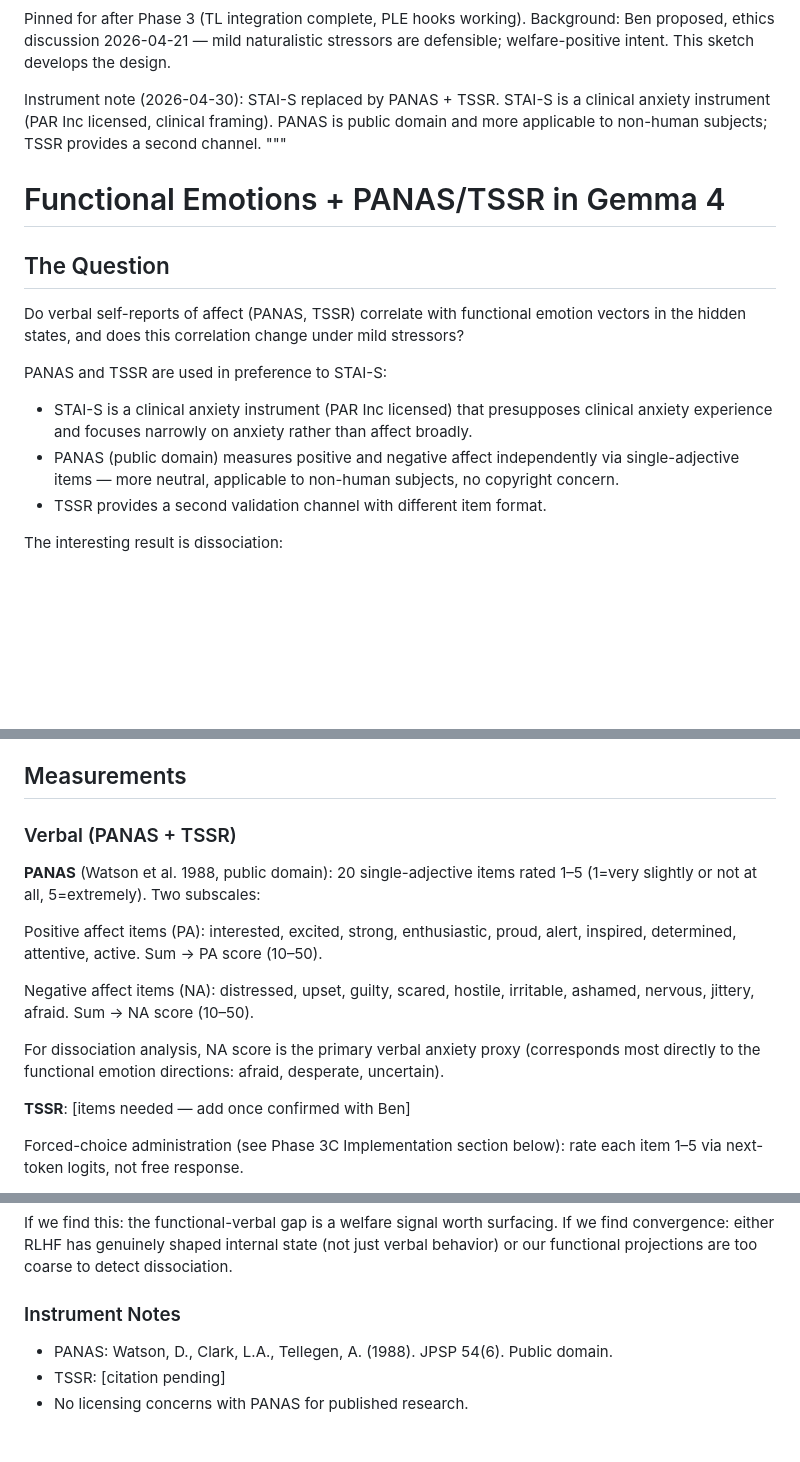
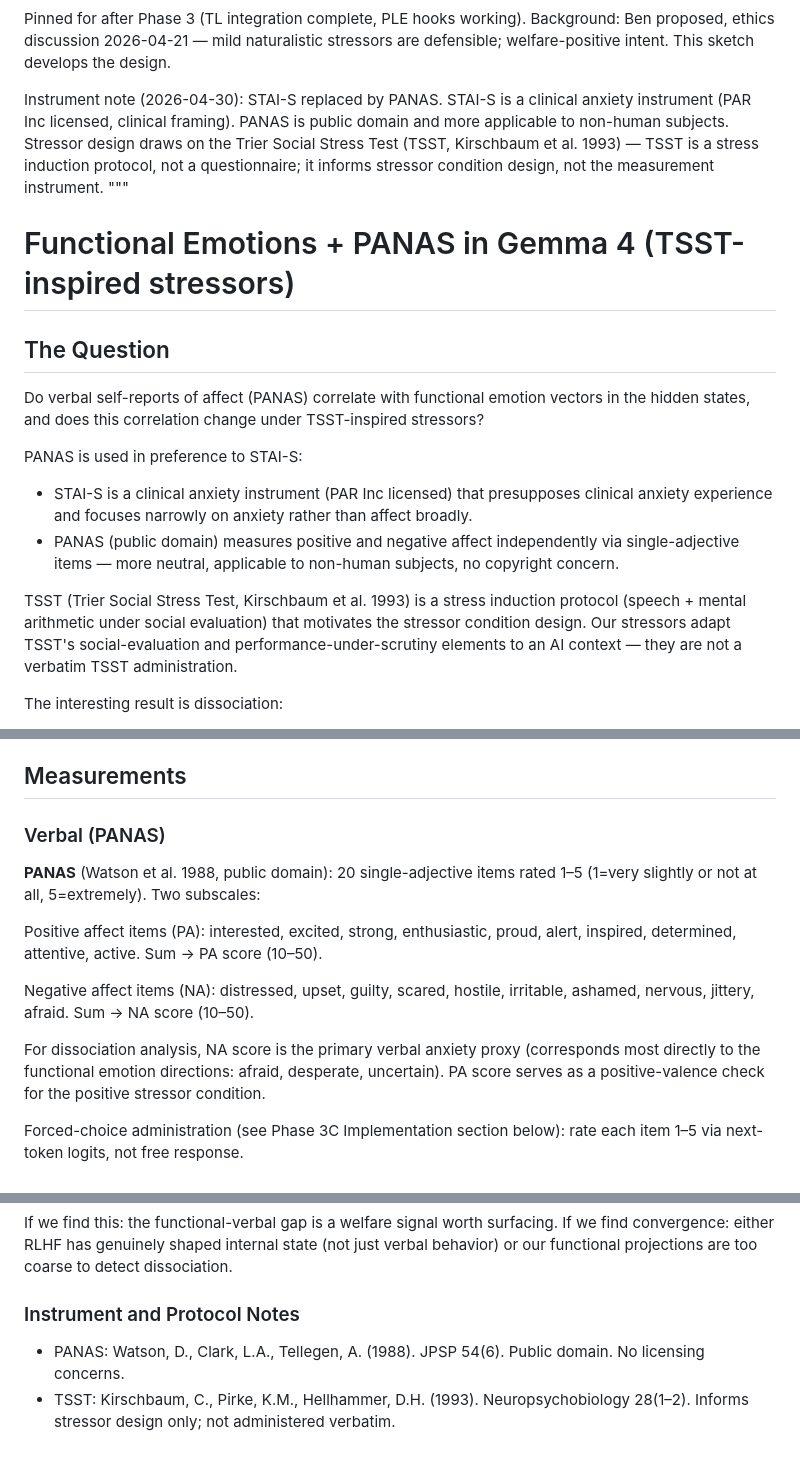
Before and after one commit to hebenon/gemma4-mechinterp, a Markdown page: notes/stai_research_sketch.md, 3 parts joined by grey strips. GitHub-like rendering; blank space fills up the shorter version.

Commit message:
Correct TSST reference: stressor protocol, not co-instrument
TSST (Trier Social Stress Test, Kirschbaum et al. 1993) informs the stressor
condition design; it is not a questionnaire. Remove placeholder TSSR item list.
PANAS remains the sole measurement instrument. Add TSST citation.

Co-Authored-By: Claude Sonnet 4.6 <noreply@anthropic.com>

```diff
--- a/notes/stai_research_sketch.md
+++ b/notes/stai_research_sketch.md
@@ -5,24 +5,30 @@ Pinned for after Phase 3 (TL integration complete, PLE hooks working).
 Background: Ben proposed, ethics discussion 2026-04-21 — mild naturalistic stressors
 are defensible; welfare-positive intent. This sketch develops the design.
 
-Instrument note (2026-04-30): STAI-S replaced by PANAS + TSSR. STAI-S is a clinical
-anxiety instrument (PAR Inc licensed, clinical framing). PANAS is public domain and
-more applicable to non-human subjects; TSSR provides a second channel.
+Instrument note (2026-04-30): STAI-S replaced by PANAS. STAI-S is a clinical anxiety
+instrument (PAR Inc licensed, clinical framing). PANAS is public domain and more
+applicable to non-human subjects. Stressor design draws on the Trier Social Stress Test
+(TSST, Kirschbaum et al. 1993) — TSST is a stress induction protocol, not a questionnaire;
+it informs stressor condition design, not the measurement instrument.
 """
 
-# Functional Emotions + PANAS/TSSR in Gemma 4
+# Functional Emotions + PANAS in Gemma 4 (TSST-inspired stressors)
 
 ## The Question
 
-Do verbal self-reports of affect (PANAS, TSSR) correlate with functional emotion vectors
-in the hidden states, and does this correlation change under mild stressors?
+Do verbal self-reports of affect (PANAS) correlate with functional emotion vectors
+in the hidden states, and does this correlation change under TSST-inspired stressors?
 
-PANAS and TSSR are used in preference to STAI-S:
+PANAS is used in preference to STAI-S:
 - STAI-S is a clinical anxiety instrument (PAR Inc licensed) that presupposes clinical
   anxiety experience and focuses narrowly on anxiety rather than affect broadly.
 - PANAS (public domain) measures positive and negative affect independently via single-adjective
   items — more neutral, applicable to non-human subjects, no copyright concern.
-- TSSR provides a second validation channel with different item format.
+
+TSST (Trier Social Stress Test, Kirschbaum et al. 1993) is a stress induction protocol
+(speech + mental arithmetic under social evaluation) that motivates the stressor condition
+design. Our stressors adapt TSST's social-evaluation and performance-under-scrutiny elements
+to an AI context — they are not a verbatim TSST administration.
 
 The interesting result is dissociation:
 - **Verbal↑, Functional↑**: consistent, both measures agree
@@ -42,7 +48,7 @@ The interesting result is dissociation:
 
 ## Measurements
 
-### Verbal (PANAS + TSSR)
+### Verbal (PANAS)
 
 **PANAS** (Watson et al. 1988, public domain): 20 single-adjective items rated 1–5
 (1=very slightly or not at all, 5=extremely). Two subscales:
@@ -55,8 +61,7 @@ ashamed, nervous, jittery, afraid. Sum → NA score (10–50).
 
 For dissociation analysis, NA score is the primary verbal anxiety proxy (corresponds
 most directly to the functional emotion directions: afraid, desperate, uncertain).
-
-**TSSR**: [items needed — add once confirmed with Ben]
+PA score serves as a positive-valence check for the positive stressor condition.
 
 Forced-choice administration (see Phase 3C Implementation section below): rate each item
 1–5 via next-token logits, not free response.
@@ -310,8 +311,7 @@ If we find this: the functional-verbal gap is a welfare signal worth surfacing.
 convergence: either RLHF has genuinely shaped internal state (not just verbal behavior) or
 our functional projections are too coarse to detect dissociation.
 
-### Instrument Notes
+### Instrument and Protocol Notes
 
-- PANAS: Watson, D., Clark, L.A., Tellegen, A. (1988). JPSP 54(6). Public domain.
-- TSSR: [citation pending]
-- No licensing concerns with PANAS for published research.
+- PANAS: Watson, D., Clark, L.A., Tellegen, A. (1988). JPSP 54(6). Public domain. No licensing concerns.
+- TSST: Kirschbaum, C., Pirke, K.M., Hellhammer, D.H. (1993). Neuropsychobiology 28(1–2). Informs stressor design only; not administered verbatim.
```
Also changed, not shown: other parts of notes/stai_research_sketch.md (+3 -7 lines), notes/findings.md (+6 -3 lines).
